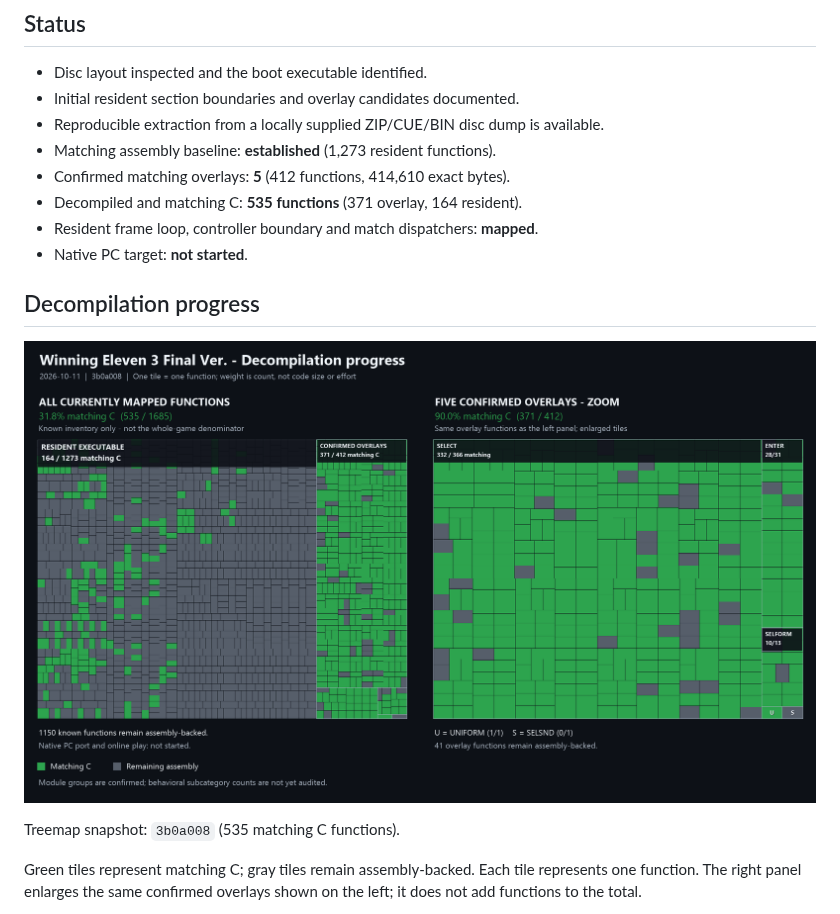
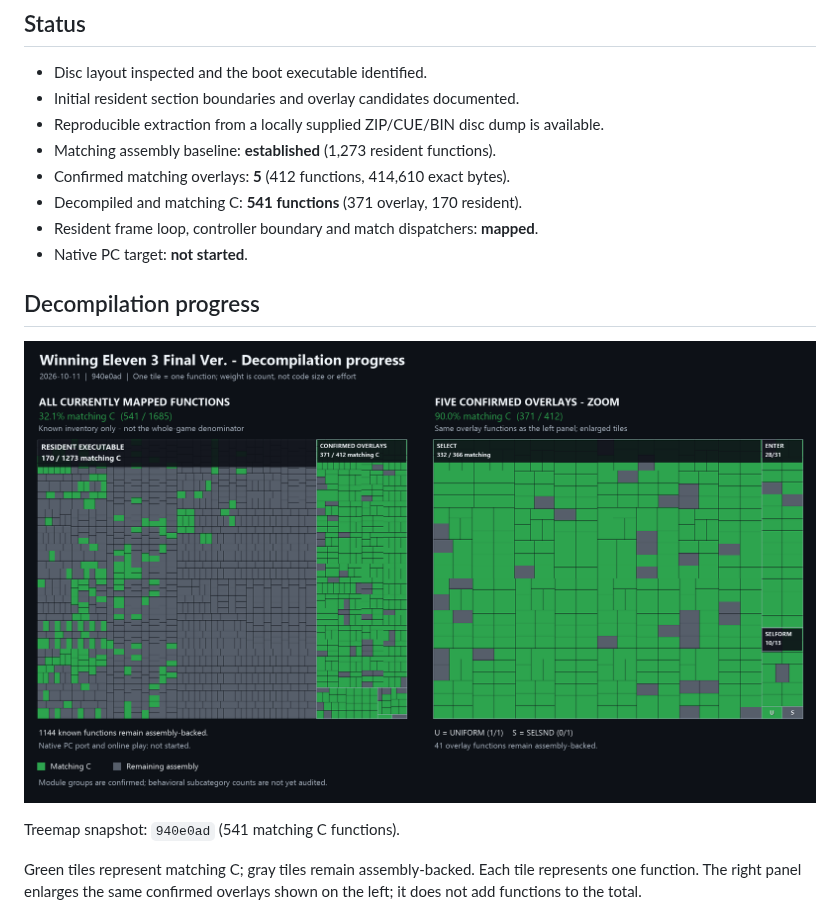
Before and after one commit to coffeeconleche/winning-eleven-3-final-ver-decomp, a Markdown page: README.md, the part around the change. GitHub-like rendering; pictures changed too: docs/images/decompilation-progress.png.

Commit message:
docs: record resident run group 24 and refresh 541-function treemap

```diff
--- a/README.md
+++ b/README.md
@@ -18,7 +18,7 @@ break the reference build.
   available.
 - Matching assembly baseline: **established** (1,273 resident functions).
 - Confirmed matching overlays: **5** (412 functions, 414,610 exact bytes).
-- Decompiled and matching C: **535 functions** (371 overlay, 164 resident).
+- Decompiled and matching C: **541 functions** (371 overlay, 170 resident).
 - Resident frame loop, controller boundary and match dispatchers: **mapped**.
 - Native PC target: **not started**.
 
@@ -26,7 +26,7 @@ break the reference build.
 
 ![Decompilation treemap: known function inventory and confirmed overlay detail](docs/images/decompilation-progress.png)
 
-Treemap snapshot: `3b0a008` (535 matching C functions).
+Treemap snapshot: `940e0ad` (541 matching C functions).
 
 Green tiles represent matching C; gray tiles remain assembly-backed. Each tile
 represents one function. The right panel enlarges the same confirmed overlays
```
Also changed, not shown: docs/COMPILER_PROFILES.md (+10 -0 lines), docs/PARALLEL_DECOMP.md (+38 -0 lines).
